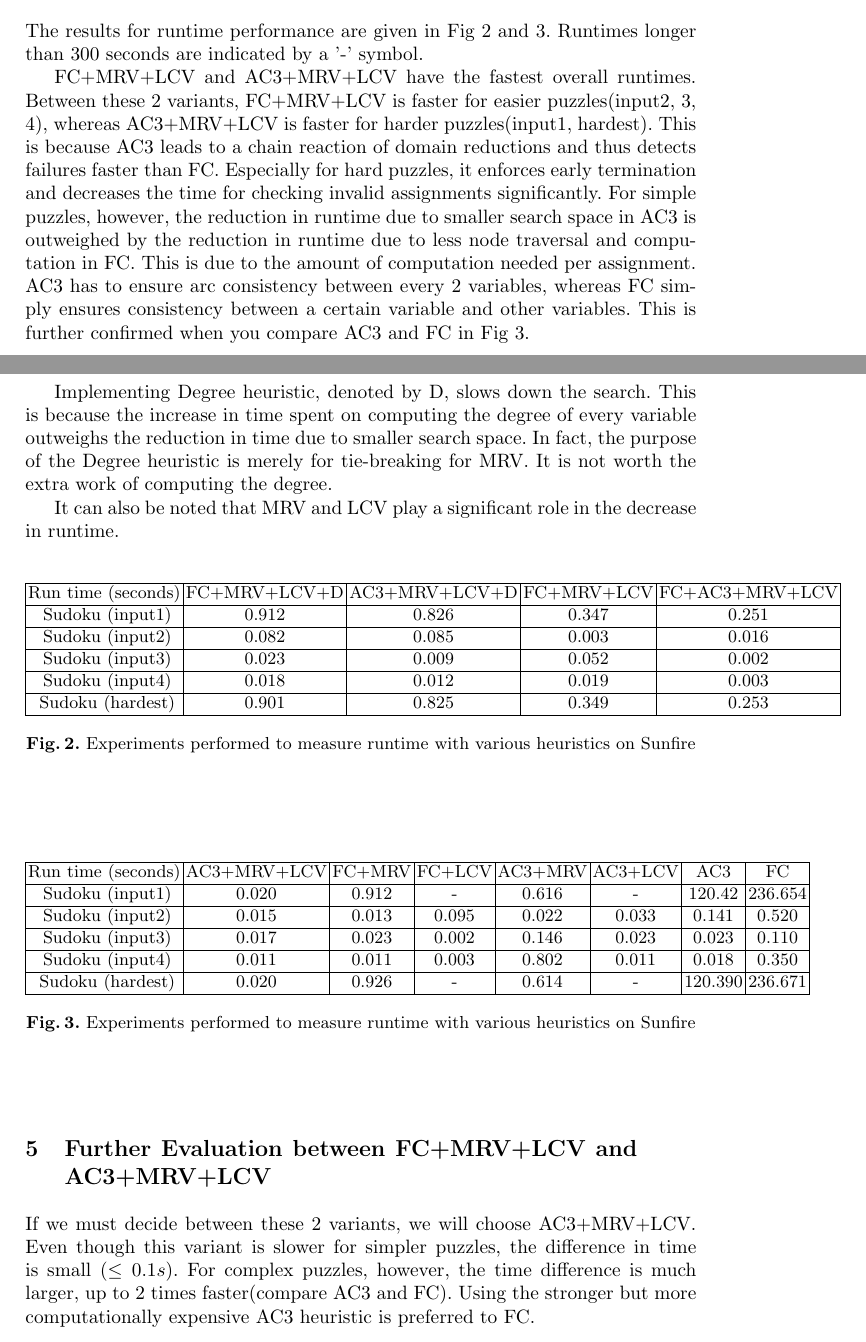
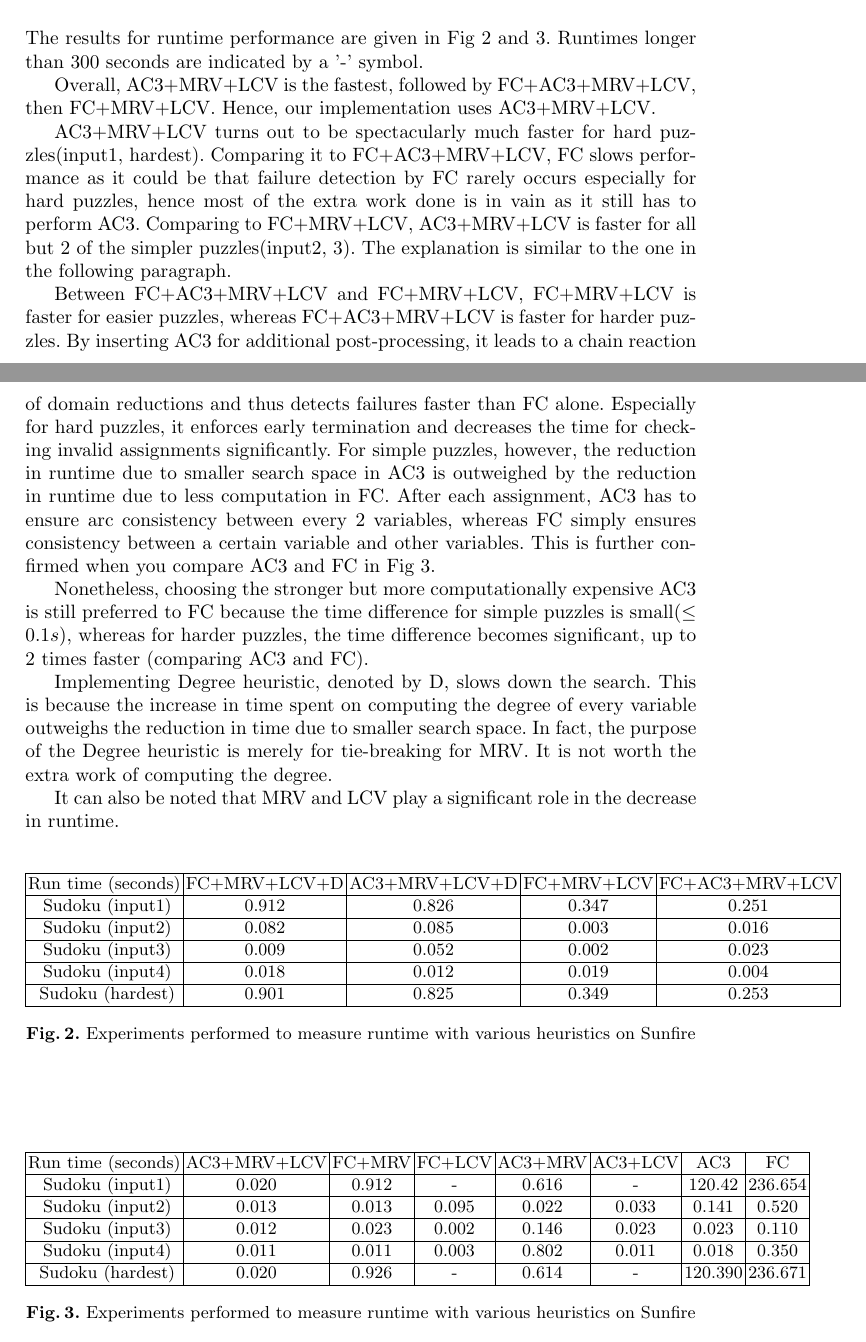
Before and after one commit to charliechoong/sudoku_solver, a LaTeX thesis (CS3243_P2_Sudoku_25.tex): two parts of pages 3 and 4 of 4, joined at a grey line, cut so that both start at the same text. Compiled offline with pdfLaTeX.

Commit message:
Update CS3243_P2_Sudoku_25.tex

```diff
--- a/CS3243_P2_Sudoku_25.tex
+++ b/CS3243_P2_Sudoku_25.tex
@@ -87,7 +89,13 @@ We also test the variants on the world's hardest Sudoku puzzle(Fig 1) found onli
 
 The results for runtime performance are given in Fig 2 and 3. Runtimes longer than 300 seconds are indicated by a '-' symbol.
 
-FC+MRV+LCV and AC3+MRV+LCV have the fastest overall runtimes. Between these 2 variants, FC+MRV+LCV is faster for easier puzzles(input2, 3, 4), whereas AC3+MRV+LCV is faster for harder puzzles(input1, hardest). This is because AC3 leads to a chain reaction of domain reductions and thus detects failures faster than FC. Especially for hard puzzles, it enforces early termination and decreases the time for checking invalid assignments significantly. For simple puzzles, however, the reduction in runtime due to smaller search space in AC3 is outweighed by the reduction in runtime due to less node traversal and computation in FC. This is due to the amount of computation needed per assignment. AC3 has to ensure arc consistency between every 2 variables, whereas FC simply ensures consistency between a certain variable and other variables. This is further confirmed when you compare AC3 and FC in Fig 3.
+Overall, AC3+MRV+LCV is the fastest, followed by FC+AC3+MRV+LCV, then FC+MRV+LCV. Hence, our implementation uses AC3+MRV+LCV.
+
+AC3+MRV+LCV turns out to be spectacularly much faster for hard puzzles(input1, hardest). Comparing it to FC+AC3+MRV+LCV, FC slows performance as it could be that failure detection by FC rarely occurs especially for hard puzzles, hence most of the extra work done is in vain as it still has to perform AC3. Comparing to FC+MRV+LCV, AC3+MRV+LCV is faster for all but 2 of the simpler puzzles(input2, 3). The explanation is similar to the one in the following paragraph.
+
+Between FC+AC3+MRV+LCV and FC+MRV+LCV, FC+MRV+LCV is faster for easier puzzles, whereas FC+AC3+MRV+LCV is faster for harder puzzles. By inserting AC3 for additional post-processing, it leads to a chain reaction of domain reductions and thus detects failures faster than FC alone. Especially for hard puzzles, it enforces early termination and decreases the time for checking invalid assignments significantly. For simple puzzles, however, the reduction in runtime due to smaller search space in AC3 is outweighed by the reduction in runtime due to less computation in FC. After each assignment, AC3 has to ensure arc consistency between every 2 variables, whereas FC simply ensures consistency between a certain variable and other variables. This is further confirmed when you compare AC3 and FC in Fig 3.
+
+Nonetheless, choosing the stronger but more computationally expensive AC3 is still preferred to FC because the time difference for simple puzzles is small($\leq 0.1s$), whereas for harder puzzles, the time difference becomes significant, up to 2 times faster (comparing AC3 and FC).
 
 Implementing Degree heuristic, denoted by D, slows down the search. This is because the increase in time spent on computing the degree of every variable outweighs the reduction in time due to smaller search space. In fact, the purpose of the Degree heuristic is merely for tie-breaking for MRV. It is not worth the extra work of computing the degree.
 
@@ -103,14 +111,14 @@ It can also be noted that MRV and LCV play a significant role in the decrease in
 Sudoku (input1)             &0.912		         &0.826  			&0.347		 &0.251\\
         \hline
         \multirow{2}{0em}{}
-Sudoku (input2)             &0.082	          	 &0.085		        &0.003		 &0.016 \\
+Sudoku (input2)             &0.082	          	 &0.085		        &0.003		 &0.016\\
         \hline
         \multirow{2}{0em}{}
-Sudoku (input3)             & 0.023    		 &0.009		        &0.052		 &0.002\\
+Sudoku (input3)             &0.009    		 &0.052		        &0.002		 &0.023\\
 
         \hline
         \multirow{2}{0em}{}
-Sudoku (input4)             & 0.018     		 &0.012		        &0.019	  	 &0.003\\
+Sudoku (input4)             &0.018     		 &0.012		        &0.019	  	 &0.004\\
         \hline
         \multirow{2}{0em}{}
 Sudoku (hardest)          &0.901			 &0.825	  		&0.349		 &0.253\\
@@ -124,31 +132,29 @@ Sudoku (hardest)          &0.901			 &0.825	  		&0.349		 &0.253\\
     \begin{center}
         \begin{tabular}{ |c|c|c|c|c|c|c|c|c|c|c|  }
         \hline
-        Run time (seconds)      &AC3+MRV+LCV &FC+MRV     &FC+LCV	&AC3+MRV  &AC3+LCV	&AC3       &FC \\
+        Run time (seconds)      &AC3+MRV+LCV &FC+MRV  &FC+LCV &AC3+MRV  &AC3+LCV	&AC3       &FC \\
         \hline
         \multirow{3}{0em}{}
-Sudoku (input1)             	 &0.020	&0.912  &-		&0.616	 &-			&120.42   &236.654 \\
+Sudoku (input1)             	 &0.020	       &0.912       &-		&0.616	 &-			&120.42   &236.654 \\
         \hline
         \multirow{2}{0em}{}
-Sudoku (input2)                  &0.015  &	0.013	&0.095	&0.022	&0.033		&0.141     &0.520    \\
+Sudoku (input2)                  &0.013           &0.013	&0.095	&0.022	&0.033		&0.141     &0.520    \\
         \hline
         \multirow{2}{0em}{}
-Sudoku (input3)             	 &0.017	&0.023	&0.002	&0.146	&0.023		&0.023     &0.110    \\
+Sudoku (input3)             	 &0.012	     &0.023	     &0.002		&0.146	&0.023		&0.023     &0.110    \\
 
         \hline
         \multirow{2}{0em}{}
-Sudoku (input4)             	 &0.011	 &0.011&0.003	&0.802	&0.011		&0.018	&0.350   \\
+Sudoku (input4)             	 &0.011	    &0.011       &0.003		&0.802	&0.011		&0.018	&0.350   \\
         \hline
         \multirow{2}{0em}{}
-Sudoku (hardest)                &0.020  &0.926	&-		&0.614	&-	       		&120.390  &236.671\\
+Sudoku (hardest)                &0.020         &0.926	      &-		&0.614	&-	       		&120.390  &236.671\\
         \hline
         \end{tabular}\\
         \caption{Experiments performed to measure runtime with various heuristics on Sunfire}
     \end{center}
 \end{figure}
 
-\section{Further Evaluation between FC+MRV+LCV and AC3+MRV+LCV}
-If we must decide between these 2 variants, we will choose AC3+MRV+LCV. Even though this variant is slower for simpler puzzles, the difference in time is small ($\leq 0.1s$). For complex puzzles, however, the time difference is much larger, up to 2 times faster(compare AC3 and FC). Using the stronger but more computationally expensive AC3 heuristic is preferred to FC.
 
 
 
```
Also changed, not shown: CS3243_P2_Sudoku_25.tex (16 more changed lines).
